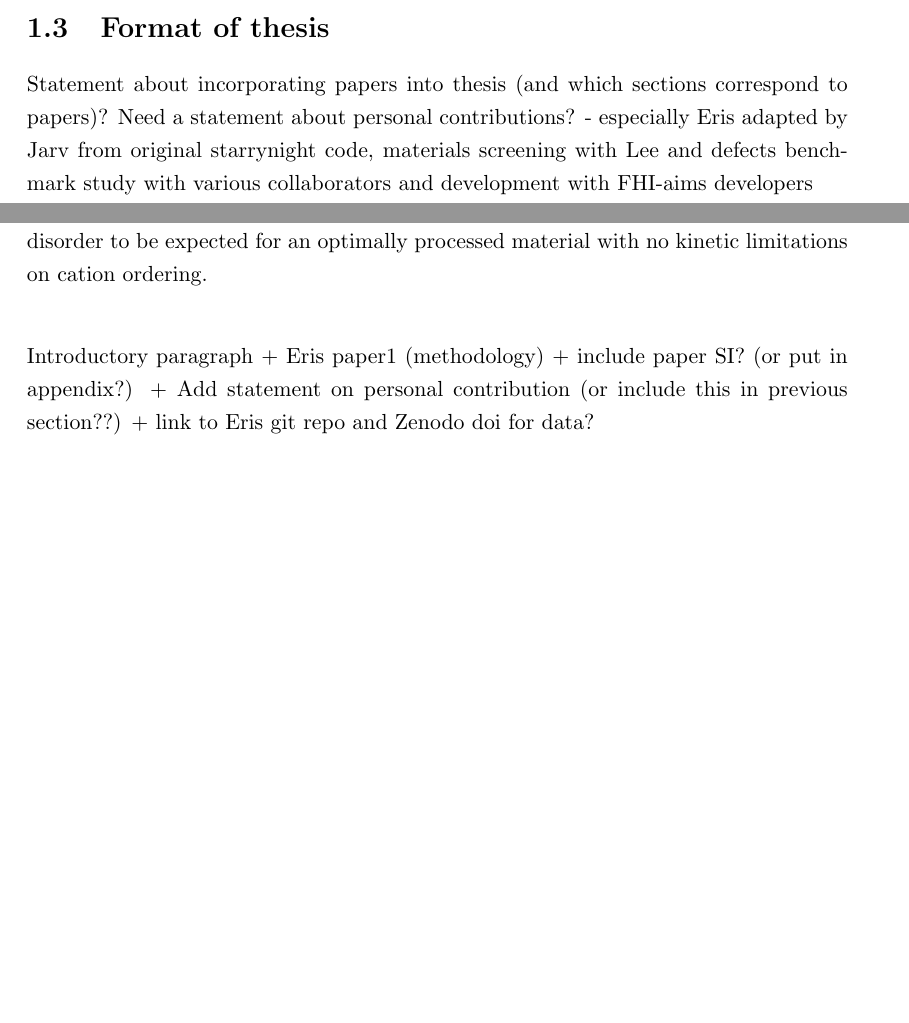
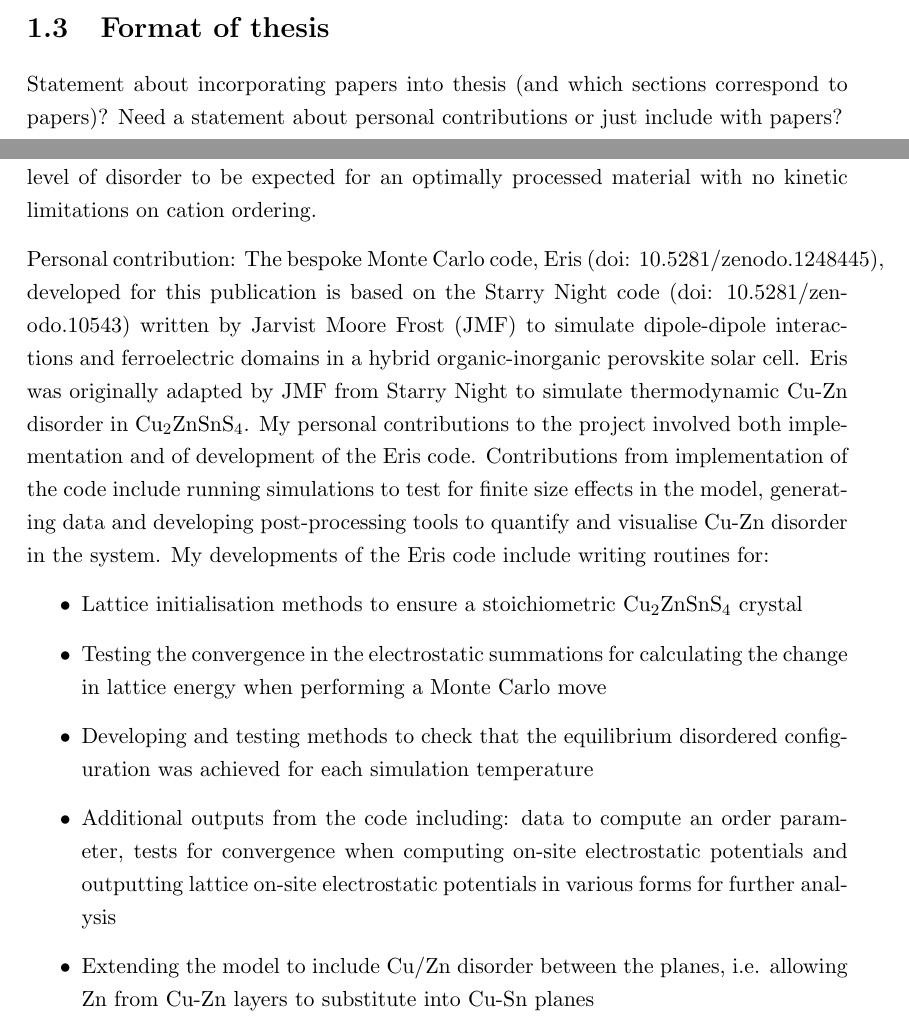
Before and after one commit to skw32/Overcoming-the-efficiency-bottlenecks-of-metal-sulfide-solar-cells, a LaTeX thesis (thesis.tex): two parts of pages 23 and 97 of 161, joined at a grey line, cut so that both start at the same text, the shorter picture padded with empty space. Compiled offline with pdfLaTeX.

Commit message:
General updates.

```diff
--- a/thesis.tex
+++ b/thesis.tex
@@ -217,7 +217,7 @@ There are two main contributions that computational simulations could make towar
 In this work, materials modeling techniques are developed and applied to make both types of contribution to the field. A model is developed to improve current atomic-scale understanding of the candidate earth-abundant, non-toxic solar absorber material {\CZTS} (CZTS) and to provide a tool for assessing possible origins of the under-performance of this particular solar cell technology. This is the subject of \autoref{chap:CZTS}. Materials modeling is also used to predict the relevant properties of candidate photoferroic absorbers that are not currently utilised in solar cell technologies to identify those that are most likely to be worthy of further study. In \autoref{chap:screening}, the screening criteria and methodologies used in this study for identifying candidate photoferroic absorbers are discussed and some relevant calculated material properties for the candidates are presented. In \autoref{chap:insights}, the use of material simulations and theoretical insights to assess the likely performance of a material in a solar cell device is discussed further. In particular, knowledge gained from previous studies on more mature PV technologies is drawn upon when examining the potential of the candidate photoferroic materials for solar cell applications.
 
 \section{Format of thesis}
-Statement about incorporating papers into thesis (and which sections correspond to papers)? Need a statement about personal contributions? - especially Eris adapted by Jarv from original starrynight code, materials screening with Lee and defects benchmark study with various collaborators and development with FHI-aims developers
+Statement about incorporating papers into thesis (and which sections correspond to papers)? Need a statement about personal contributions or just include with papers?
 
 \chapter{Theoretical background}
 
@@ -1219,9 +1222,16 @@ Monte Carlo simulations of thermodynamic substitutions between Cu and Zn ions wi
 \section{Disorder processes during the Cu-Zn order-disorder transition in {\CZTS}}\label{CZTS_MC}
 For {\CZTS} a lot of attention in the literature has been paid to disorder amongst Cu and Zn cations with a large amount of experimental evidence for the presence of this disorder \cite{Schorr, CZTS_Xray, CZTS_TEM} and theoretical predictions for the low formation energy of the  $[Cu_{Zn}^{-} + Zn_{Cu}^{+}]$ \cite{defects_Chen}.
 During the synthesis of {\CZTS}, temperatures above room temperature are used and it is possible for some of the thermal disorder associated with the system at higher temperatures to be `frozen in' to the material as it cools to room temperature.
-Near resonant Raman spectroscopy has been used to examine thin films of CZTS prepared using different thermal treatments to determine if long post-annealing cooling times could produce films with a high level of order amongst Cu and Zn cations. However in this study, the authors postulate that achieving a very high level of order amongst Cu and Zn could require years \cite{Katharina}. This clearly wouldn't be a practical treatment for a PV device and so it would seem that the presence of a fairly large amount of disorder amongst Cu and Zn, and hence $Cu_{Zn}^{-}$ and $Zn_{Cu}^{+}$ antisites,  is inevitable in the material. In the following paper, we have developed a Monte Carlo model to gain atomistic insight into disorder in the cation sublattice. We simulate thermodynamic disorder in the Cu-Zn sublattice and quantify a baseline level of disorder to be expected for an optimally processed material with no kinetic limitations on cation ordering.\\
+Near resonant Raman spectroscopy has been used to examine thin films of CZTS prepared using different thermal treatments to determine if long post-annealing cooling times could produce films with a high level of order amongst Cu and Zn cations. However in this study, the authors postulate that achieving a very high level of order amongst Cu and Zn could require years \cite{Katharina}. This clearly wouldn't be a practical treatment for a PV device and so it would seem that the presence of a fairly large amount of disorder amongst Cu and Zn, and hence $Cu_{Zn}^{-}$ and $Zn_{Cu}^{+}$ antisites,  is inevitable in the material. In the following paper, we have developed a Monte Carlo model to gain atomistic insight into disorder in the cation sublattice. We simulate thermodynamic disorder in the Cu-Zn sublattice and quantify a baseline level of disorder to be expected for an optimally processed material with no kinetic limitations on cation ordering.
 
-Introductory paragraph + Eris paper1 (methodology) + include paper SI? (or put in appendix?) + Add statement on personal contribution (or include this in previous section??) + link to Eris git repo and Zenodo doi for data?
+Personal contribution: The bespoke Monte Carlo code, Eris (doi: 10.5281/zenodo.1248445), developed for this publication is based on the Starry Night code (doi: 10.5281/zenodo.10543) written by Jarvist Moore Frost (JMF) to simulate dipole-dipole interactions and ferroelectric domains in a hybrid organic-inorganic perovskite solar cell. Eris was originally adapted by JMF from Starry Night to simulate thermodynamic Cu-Zn disorder in {\CZTS}. My personal contributions to the project involved both implementation and of development of the Eris code. Contributions from implementation of the code include running simulations to test for finite size effects in the model, generating data and developing post-processing tools to quantify and visualise Cu-Zn disorder in the system. My developments of the Eris code include writing routines for:
+\begin{itemize}
+    \item Lattice initialisation methods to ensure a stoichiometric {\CZTS} crystal
+    \item Testing the convergence in the electrostatic summations for calculating the change in lattice energy when performing a Monte Carlo move
+    \item Developing and testing methods to check that the equilibrium disordered configuration was achieved for each simulation temperature
+    \item Additional outputs from the code including: data to compute an order parameter, tests for convergence when computing on-site electrostatic potentials and outputting lattice on-site electrostatic potentials in various forms for further analysis
+    \item Extending the model to include Cu/Zn disorder between the planes, i.e. allowing Zn from Cu-Zn layers to substitute into Cu-Sn planes
+\end{itemize}
 
 \includepdf[pages={1-},scale=1.0]{papers/ErisPaper1.pdf}
 \includepdf[pages={1-},scale=1.0]{papers/Eris1_SI.pdf}
```
Also changed, not shown: thesis.tex (19 more changed lines).
